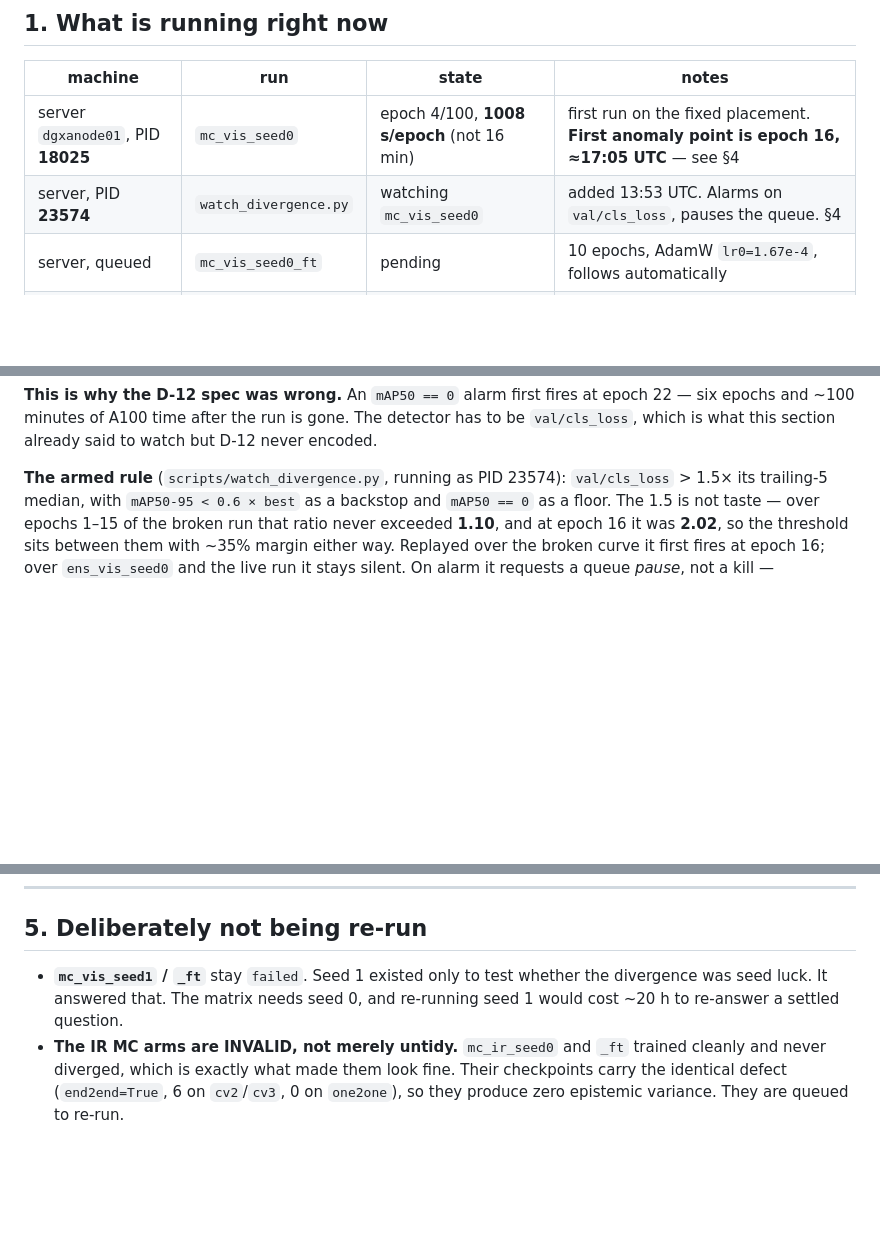
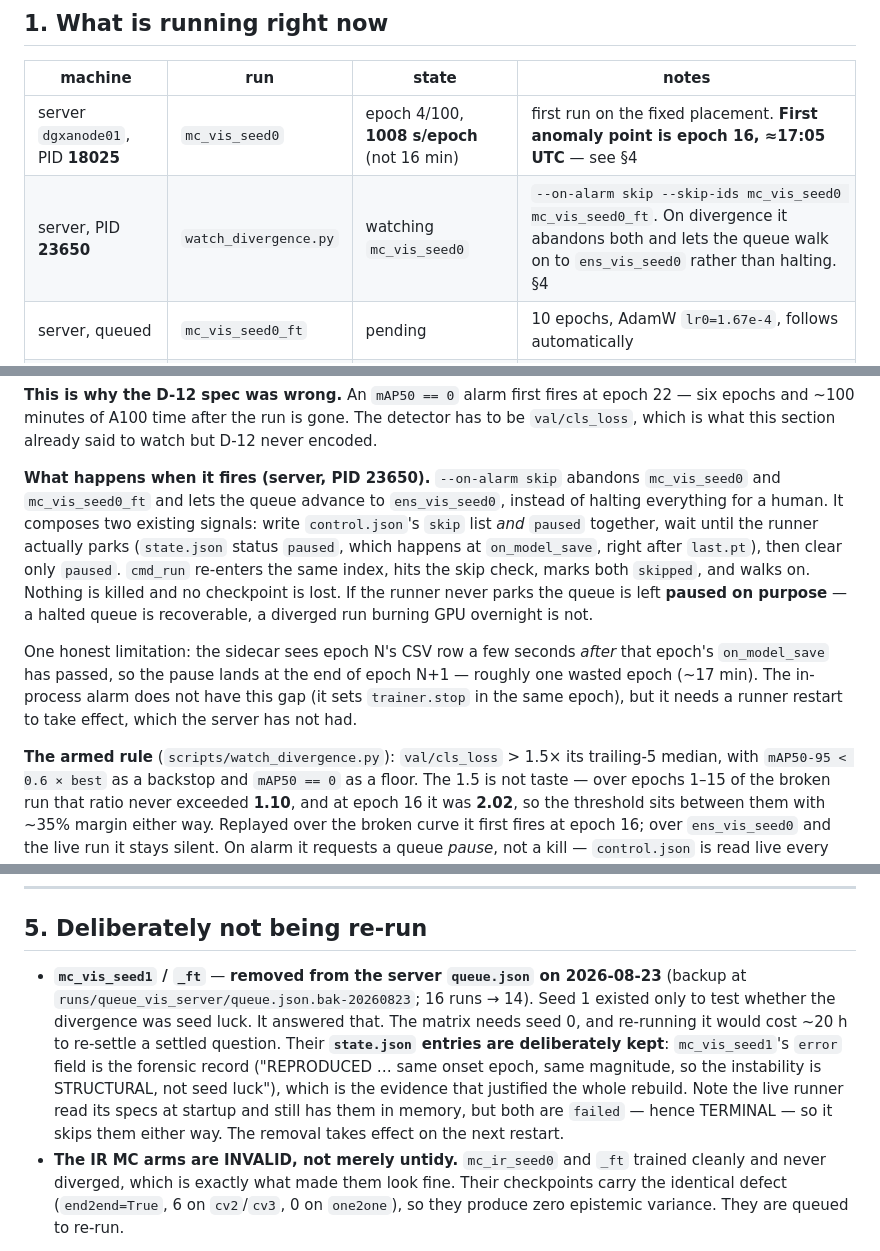
Before and after one commit to Laksh-saroha/uqfusion, a Markdown page: docs/handoff-2026-08-23-mc-rebuild.md, 3 parts joined by grey strips. GitHub-like rendering; blank space fills up the shorter version.

Commit message:
Record the skip-mode watcher and the mc_vis_seed1 removal
Server watcher is now PID 23650 with --on-alarm skip --skip-ids mc_vis_seed0
mc_vis_seed0_ft, so a divergence abandons those two and lets the queue advance
to ens_vis_seed0 instead of halting every remaining arm overnight.

mc_vis_seed1(+_ft) removed from the server queue.json (16 runs -> 14, backup at
queue.json.bak-20260823). Their state.json entries are deliberately kept: seed
1's error field is the forensic record that the divergence is structural rather
than seed luck, which is the evidence the whole rebuild rests on.

Also records the sidecar's one honest limitation -- it sees epoch N's CSV row
just after that epoch's on_model_save, so the stop lands at the end of N+1,
costing about one epoch. The in-process alarm has no such gap but needs a runner
restart the server has not had.

Co-Authored-By: Claude Opus 5 <noreply@anthropic.com>

```diff
--- a/docs/handoff-2026-08-23-mc-rebuild.md
+++ b/docs/handoff-2026-08-23-mc-rebuild.md
@@ -27,7 +27,7 @@ other 24 stand.
 | machine | run | state | notes |
 |---|---|---|---|
 | server `dgxanode01`, PID **18025** | `mc_vis_seed0` | epoch 4/100, **1008 s/epoch** (not 16 min) | first run on the fixed placement. **First anomaly point is epoch 16, ≈17:05 UTC** — see §4 |
-| server, PID **23574** | `watch_divergence.py` | watching `mc_vis_seed0` | added 13:53 UTC. Alarms on `val/cls_loss`, pauses the queue. §4 |
+| server, PID **23650** | `watch_divergence.py` | watching `mc_vis_seed0` | `--on-alarm skip --skip-ids mc_vis_seed0 mc_vis_seed0_ft`. On divergence it abandons both and lets the queue walk on to `ens_vis_seed0` rather than halting. §4 |
 | server, queued | `mc_vis_seed0_ft` | pending | 10 epochs, AdamW `lr0=1.67e-4`, follows automatically |
 | server, queued | `ens_vis_seed0` | **paused at epoch 4/100** | resumes at epoch 5 from `last.pt` once MC finishes; then `ens_vis_seed1-4` |
 | laptop, PID **4696** | `ens_ir_seed4` | epoch 2/100, 3.6 it/s, ~640 s/epoch | started 18:54 IST |
@@ -172,7 +172,24 @@ epoch 22 — six epochs and ~100 minutes of A100 time after the run is gone. The
 detector has to be `val/cls_loss`, which is what this section already said to
 watch but D-12 never encoded.
 
-**The armed rule** (`scripts/watch_divergence.py`, running as PID 23574):
+**What happens when it fires (server, PID 23650).** `--on-alarm skip` abandons
+`mc_vis_seed0` and `mc_vis_seed0_ft` and lets the queue advance to
+`ens_vis_seed0`, instead of halting everything for a human. It composes two
+existing signals: write `control.json`'s `skip` list *and* `paused` together, wait
+until the runner actually parks (`state.json` status `paused`, which happens at
+`on_model_save`, right after `last.pt`), then clear only `paused`. `cmd_run`
+re-enters the same index, hits the skip check, marks both `skipped`, and walks on.
+Nothing is killed and no checkpoint is lost. If the runner never parks the queue is
+left **paused on purpose** — a halted queue is recoverable, a diverged run burning
+GPU overnight is not.
+
+One honest limitation: the sidecar sees epoch N's CSV row a few seconds *after*
+that epoch's `on_model_save` has passed, so the pause lands at the end of epoch
+N+1 — roughly one wasted epoch (~17 min). The in-process alarm does not have this
+gap (it sets `trainer.stop` in the same epoch), but it needs a runner restart to
+take effect, which the server has not had.
+
+**The armed rule** (`scripts/watch_divergence.py`):
 `val/cls_loss` > 1.5× its trailing-5 median, with `mAP50-95 < 0.6 × best` as a
 backstop and `mAP50 == 0` as a floor. The 1.5 is not taste — over epochs 1–15
 of the broken run that ratio never exceeded **1.10**, and at epoch 16 it was
@@ -224,9 +241,16 @@ gone. There is no automatic alarm yet — that is D-12.
 
 ## 5. Deliberately not being re-run
 
-- **`mc_vis_seed1` / `_ft`** stay `failed`. Seed 1 existed only to test whether the
-  divergence was seed luck. It answered that. The matrix needs seed 0, and
-  re-running seed 1 would cost ~20 h to re-answer a settled question.
+- **`mc_vis_seed1` / `_ft`** — **removed from the server `queue.json` on 2026-08-23**
+  (backup at `runs/queue_vis_server/queue.json.bak-20260823`; 16 runs → 14). Seed 1
+  existed only to test whether the divergence was seed luck. It answered that. The
+  matrix needs seed 0, and re-running it would cost ~20 h to re-settle a settled
+  question. Their **`state.json` entries are deliberately kept**: `mc_vis_seed1`'s
+  `error` field is the forensic record ("REPRODUCED … same onset epoch, same
+  magnitude, so the instability is STRUCTURAL, not seed luck"), which is the
+  evidence that justified the whole rebuild. Note the live runner read its specs at
+  startup and still has them in memory, but both are `failed` — hence TERMINAL —
+  so it skips them either way. The removal takes effect on the next restart.
 - **The IR MC arms are INVALID, not merely untidy.** `mc_ir_seed0` and `_ft`
   trained cleanly and never diverged, which is exactly what made them look fine.
   Their checkpoints carry the identical defect (`end2end=True`, 6 on `cv2`/`cv3`,
```
